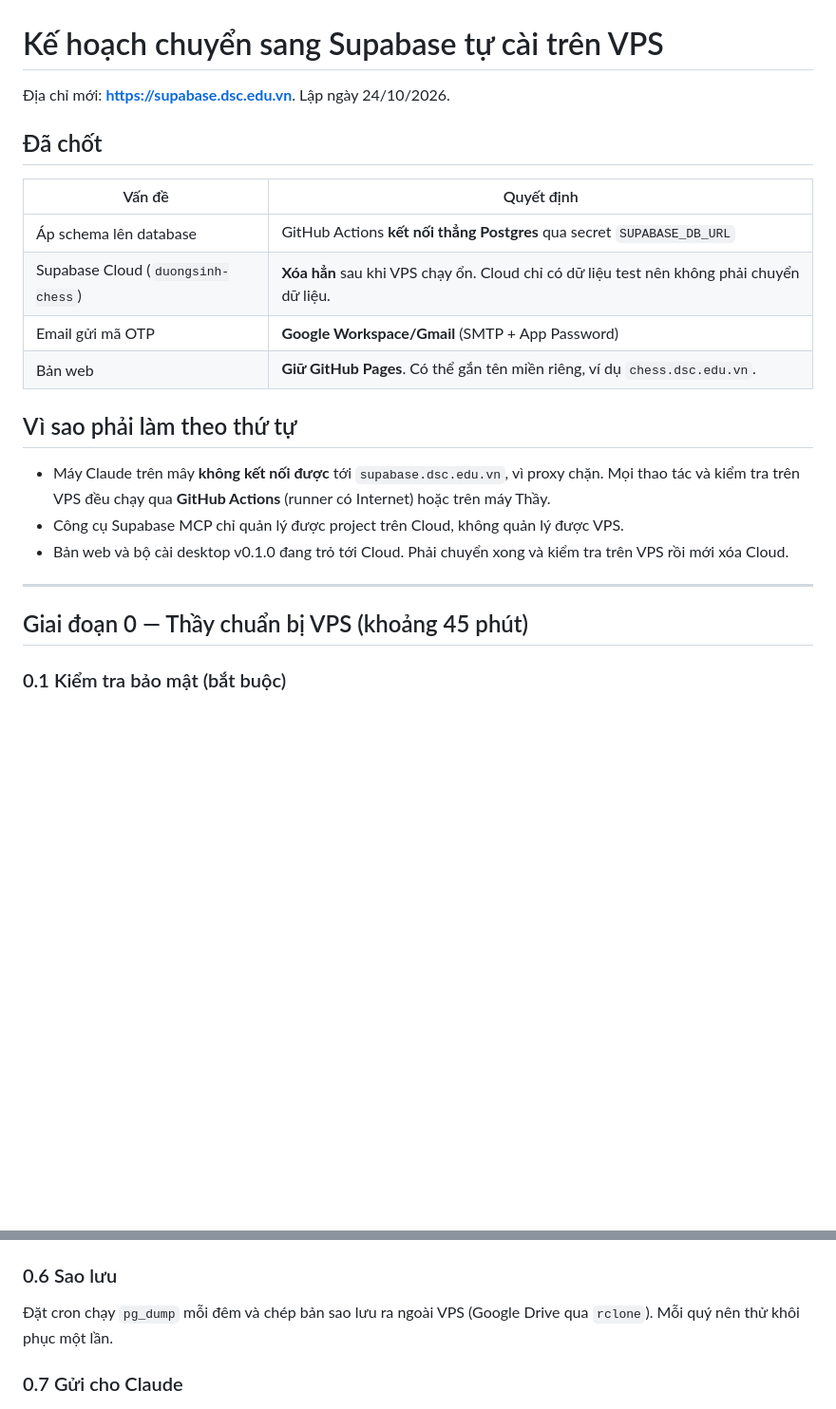
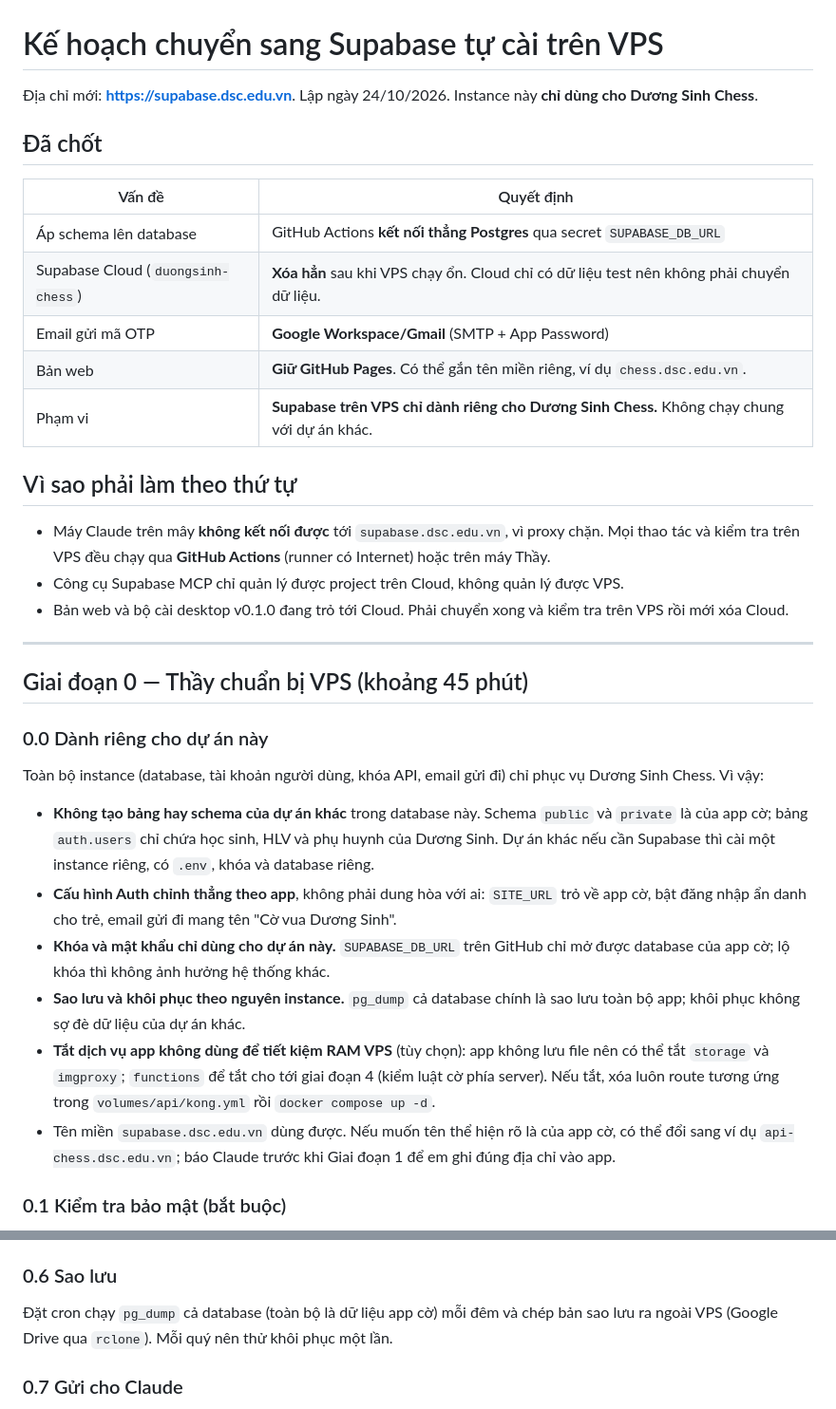
Before and after one commit to covuaduongsinh/chessminigame, a Markdown page: docs/ke-hoach-supabase-vps.md, 2 parts joined by grey strips. Shown at 95% size. Drawn GitHub-style; blank space fills up the shorter version.

Commit message:
Kế hoạch VPS: Supabase dành riêng cho Dương Sinh Chess
Thầy chốt instance supabase.dsc.edu.vn chỉ phục vụ app cờ, không dùng chung cho dự án
khác: database, tài khoản, khóa và email đều riêng; sao lưu theo nguyên instance; có thể
tắt storage/imgproxy/functions để tiết kiệm RAM. CLAUDE.md ghi rõ không đặt bảng của dự án
khác vào đây.

Co-Authored-By: Claude Opus 5.5 <noreply@anthropic.com>
Claude-Session: https://claude.ai/code/session_01EvnvsdyBkcwvRA6ABDeSRj

```diff
--- a/docs/ke-hoach-supabase-vps.md
+++ b/docs/ke-hoach-supabase-vps.md
@@ -1,6 +1,6 @@
 # Kế hoạch chuyển sang Supabase tự cài trên VPS
 
-Địa chỉ mới: **https://supabase.dsc.edu.vn**. Lập ngày 24/10/2026.
+Địa chỉ mới: **https://supabase.dsc.edu.vn**. Lập ngày 24/10/2026. Instance này **chỉ dùng cho Dương Sinh Chess**.
 
 ## Đã chốt
 
@@ -10,6 +10,7 @@
 | Supabase Cloud (`duongsinh-chess`) | **Xóa hẳn** sau khi VPS chạy ổn. Cloud chỉ có dữ liệu test nên không phải chuyển dữ liệu. |
 | Email gửi mã OTP | **Google Workspace/Gmail** (SMTP + App Password) |
 | Bản web | **Giữ GitHub Pages**. Có thể gắn tên miền riêng, ví dụ `chess.dsc.edu.vn`. |
+| Phạm vi | **Supabase trên VPS chỉ dành riêng cho Dương Sinh Chess.** Không chạy chung với dự án khác. |
 
 ## Vì sao phải làm theo thứ tự
 
@@ -20,6 +21,17 @@
 ---
 
 ## Giai đoạn 0 — Thầy chuẩn bị VPS (khoảng 45 phút)
+
+### 0.0 Dành riêng cho dự án này
+
+Toàn bộ instance (database, tài khoản người dùng, khóa API, email gửi đi) chỉ phục vụ Dương Sinh Chess. Vì vậy:
+
+- **Không tạo bảng hay schema của dự án khác** trong database này. Schema `public` và `private` là của app cờ; bảng `auth.users` chỉ chứa học sinh, HLV và phụ huynh của Dương Sinh. Dự án khác nếu cần Supabase thì cài một instance riêng, có `.env`, khóa và database riêng.
+- **Cấu hình Auth chỉnh thẳng theo app**, không phải dung hòa với ai: `SITE_URL` trỏ về app cờ, bật đăng nhập ẩn danh cho trẻ, email gửi đi mang tên "Cờ vua Dương Sinh".
+- **Khóa và mật khẩu chỉ dùng cho dự án này.** `SUPABASE_DB_URL` trên GitHub chỉ mở được database của app cờ; lộ khóa thì không ảnh hưởng hệ thống khác.
+- **Sao lưu và khôi phục theo nguyên instance.** `pg_dump` cả database chính là sao lưu toàn bộ app; khôi phục không sợ đè dữ liệu của dự án khác.
+- **Tắt dịch vụ app không dùng để tiết kiệm RAM VPS** (tùy chọn): app không lưu file nên có thể tắt `storage` và `imgproxy`; `functions` để tắt cho tới giai đoạn 4 (kiểm luật cờ phía server). Nếu tắt, xóa luôn route tương ứng trong `volumes/api/kong.yml` rồi `docker compose up -d`.
+- Tên miền `supabase.dsc.edu.vn` dùng được. Nếu muốn tên thể hiện rõ là của app cờ, có thể đổi sang ví dụ `api-chess.dsc.edu.vn`; báo Claude trước khi Giai đoạn 1 để em ghi đúng địa chỉ vào app.
 
 ### 0.1 Kiểm tra bảo mật (bắt buộc)
 
@@ -85,7 +97,7 @@ Nếu đặt Nginx hoặc Caddy trước Kong, đường dẫn `/realtime/v1/` p
 
 ### 0.6 Sao lưu
 
-Đặt cron chạy `pg_dump` mỗi đêm và chép bản sao lưu ra ngoài VPS (Google Drive qua `rclone`). Mỗi quý nên thử khôi phục một lần.
+Đặt cron chạy `pg_dump` cả database (toàn bộ là dữ liệu app cờ) mỗi đêm và chép bản sao lưu ra ngoài VPS (Google Drive qua `rclone`). Mỗi quý nên thử khôi phục một lần.
 
 ### 0.7 Gửi cho Claude
 
```
Also changed, not shown: CLAUDE.md (+1 -1 lines).
